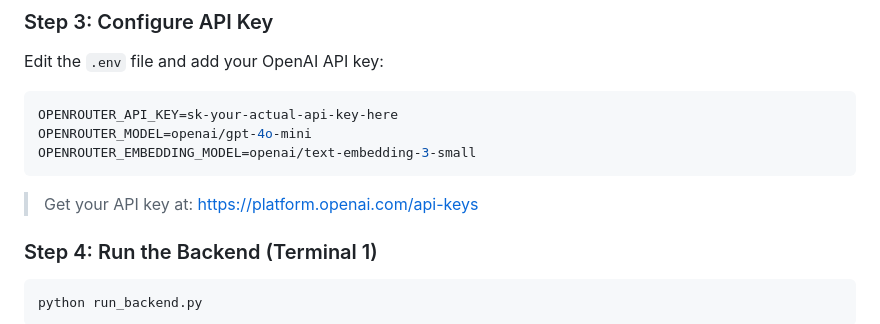
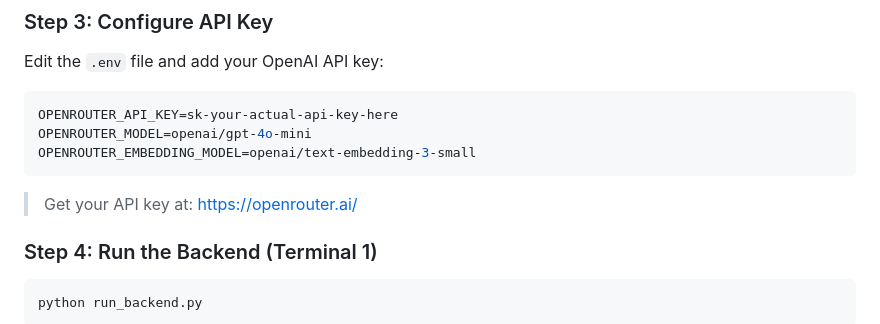
Before and after one commit to Ranjith01111/AI-Interview-Assistant, a Markdown page: README.md, the part around the change. Drawn GitHub-style.

Commit message:
Update API key retrieval link in README

````diff
--- a/README.md
+++ b/README.md
@@ -97,7 +97,7 @@ OPENROUTER_MODEL=openai/gpt-4o-mini
 OPENROUTER_EMBEDDING_MODEL=openai/text-embedding-3-small
 ```
 
-> Get your API key at: https://platform.openai.com/api-keys
+> Get your API key at: https://openrouter.ai/
 
 ### Step 4: Run the Backend (Terminal 1)
 
````
